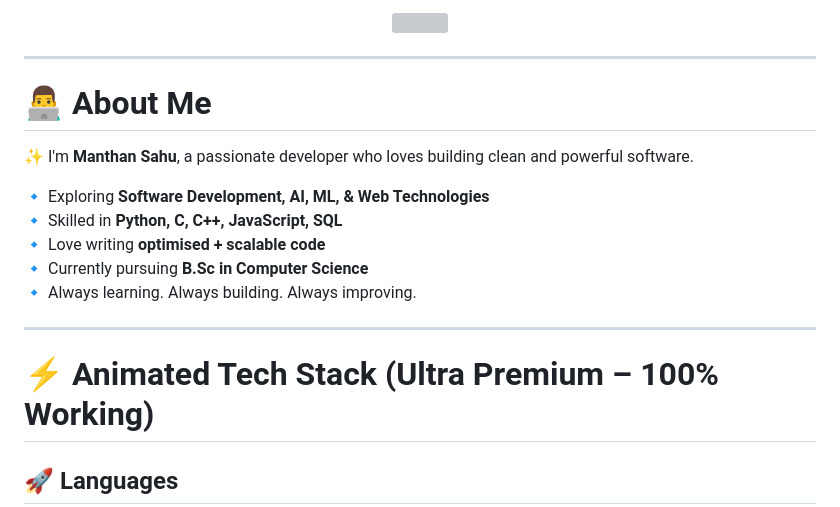
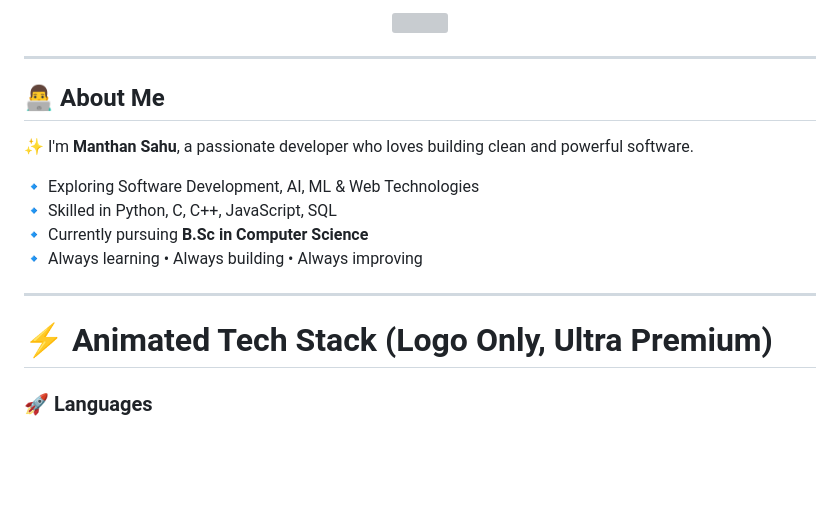
Before and after one commit to manthansahu20/Calendar-, a Markdown page: README.md, the part around the change printed below. GitHub-like rendering; blank space fills up the shorter version; grey boxes are pictures that could not be loaded.

```diff
--- a/README.md
+++ b/README.md
@@ -10,19 +10,18 @@
 
 ---
 
-# 👨‍💻 About Me
+## 👨‍💻 About Me
 
 ✨ I'm **Manthan Sahu**, a passionate developer who loves building clean and powerful software.
 
-🔹 Exploring **Software Development, AI, ML, & Web Technologies**
-🔹 Skilled in **Python, C, C++, JavaScript, SQL**
-🔹 Love writing **optimised + scalable code**
+🔹 Exploring Software Development, AI, ML & Web Technologies
+🔹 Skilled in Python, C, C++, JavaScript, SQL
 🔹 Currently pursuing **B.Sc in Computer Science**
-🔹 Always learning. Always building. Always improving.
+🔹 Always learning • Always building • Always improving
 
 ---
 
-# ⚡ Animated Tech Stack (Ultra Premium – 100% Working)
+# ⚡ **Animated Tech Stack (Logo Only, Ultra Premium)**
 
-## 🚀 **Languages**
+### 🚀 Languages
 <p align="center">
```
Also changed, not shown: other parts of README.md (+25 -32 lines).
